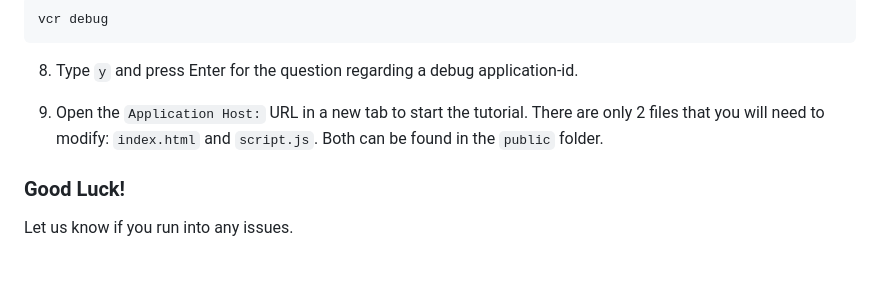
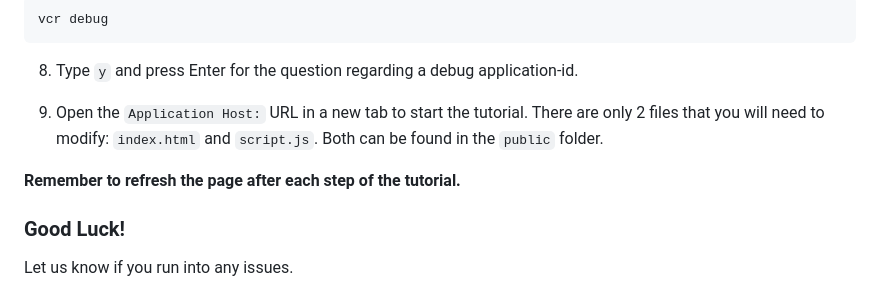
Before and after one commit to Vonage-Community/sample-salesforce-minihack24, a Markdown page: README.md, the part around the change. GitHub-like rendering; blank space fills up the shorter version.

```diff
--- a/README.md
+++ b/README.md
@@ -53,5 +53,7 @@ vcr debug
 
 9. Open the `Application Host:` URL in a new tab to start the tutorial. There are only 2 files that you will need to modify: `index.html` and `script.js`. Both can be found in the `public` folder.
 
+**Remember to refresh the page after each step of the tutorial.**
+
 ### Good Luck!
 Let us know if you run into any issues.
```
